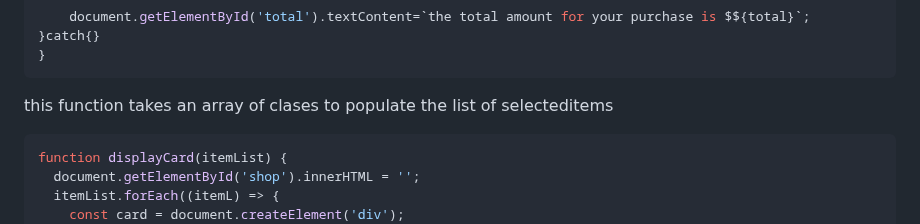
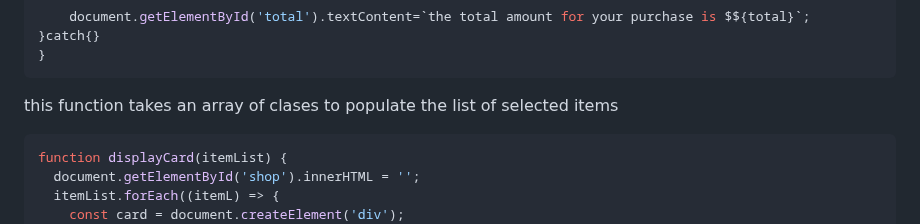
Before and after one commit to angelC4325/shooping-spren, a Markdown page: readme.md, the part around the change. Rendered like a GitHub page.

`````diff
--- a/readme.md
+++ b/readme.md
@@ -223,7 +223,7 @@ function displayTotal(){
 }catch{}
 }
 ````
-this function takes an array of clases to populate the list of selecteditems
+this function takes an array of clases to populate the list of selected items
 ````javaScript
 function displayCard(itemList) {
   document.getElementById('shop').innerHTML = '';
`````
